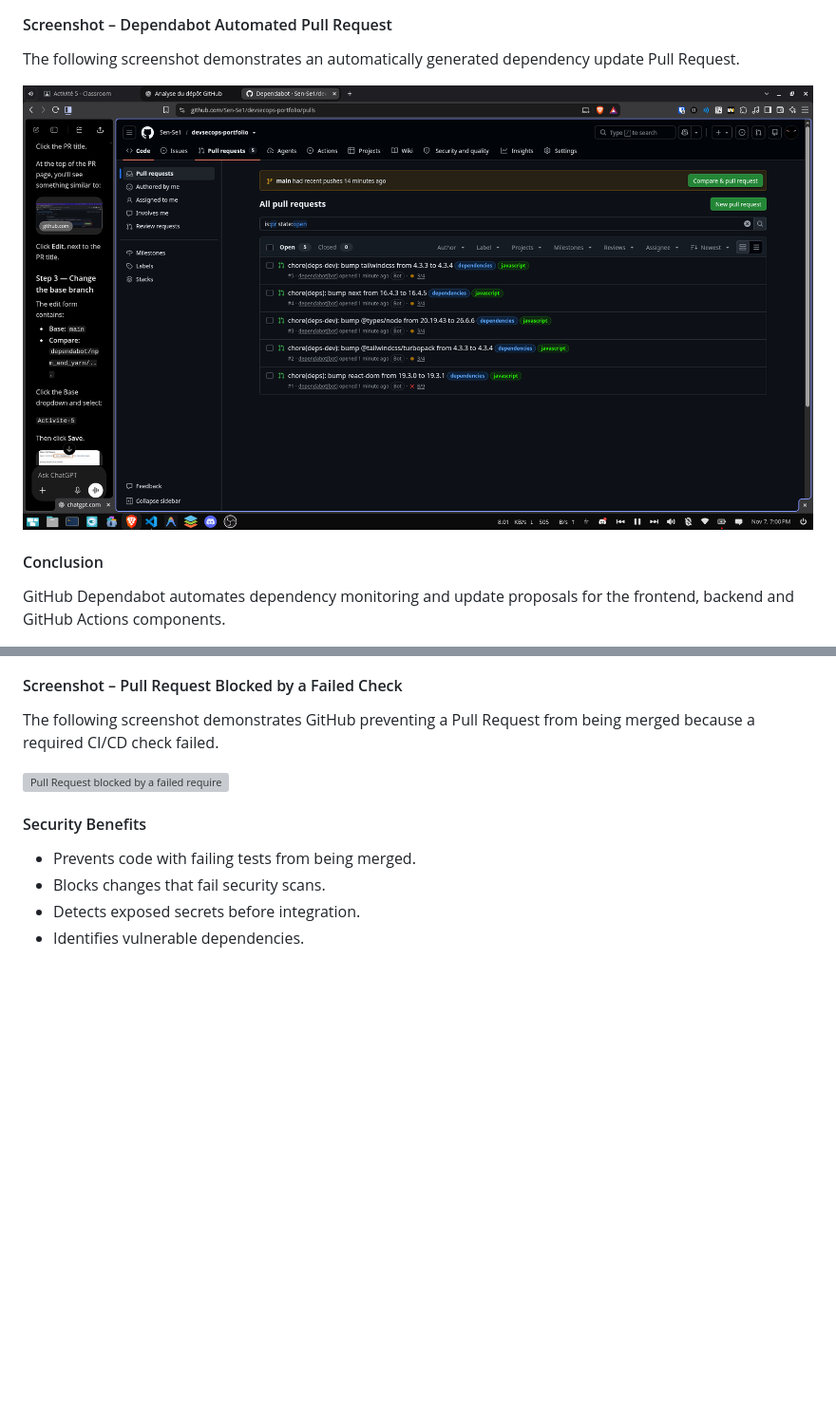
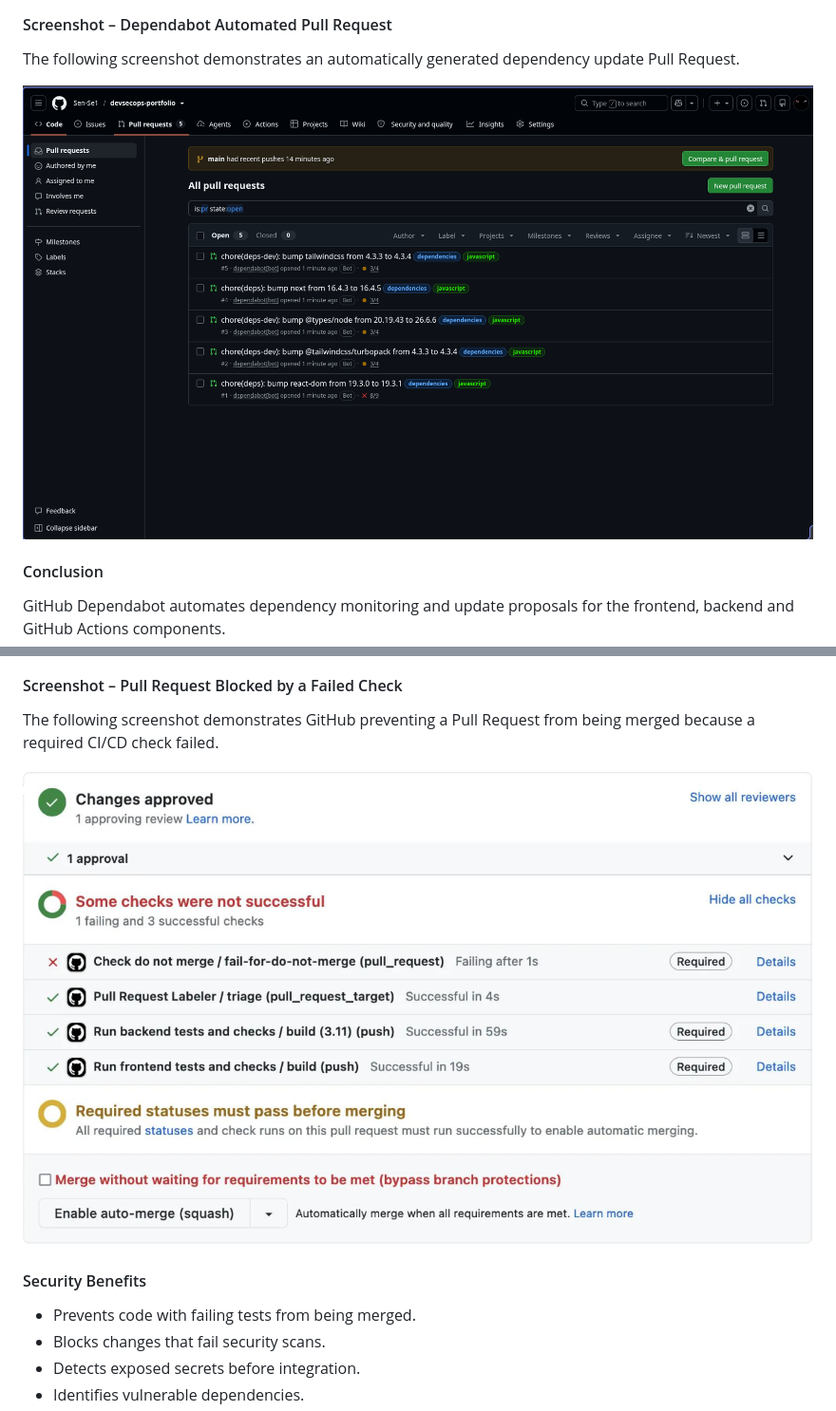
Before and after one commit to Sen-Se1/devsecops-portfolio, a Markdown page: README.md, 2 parts joined by grey strips. Shown at 95% size. GitHub-like rendering; pictures changed too: images/55-dependabot-pull-request.png, images/56-blocked-pull-request.png (added); blank space fills up the shorter version; grey boxes are pictures that could not be loaded.

```diff
--- a/README.md
+++ b/README.md
@@ -313,7 +313,7 @@ The following GitHub Actions jobs are required before merging:
 
 The following screenshot demonstrates GitHub preventing a Pull Request from being merged because a required CI/CD check failed.
 
-![Pull Request blocked by a failed required status check](images/81-blocked-pull-request.png)
+![Pull Request blocked by a failed required status check](images/56-blocked-pull-request.png)
 
 #### Security Benefits
 
```
